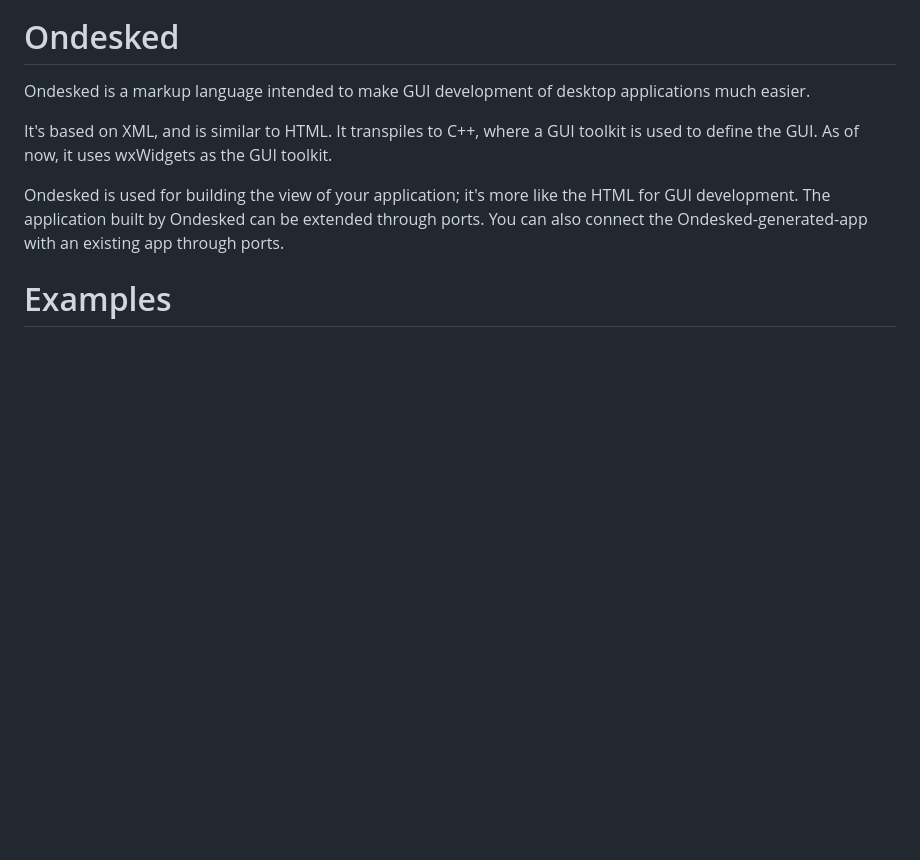
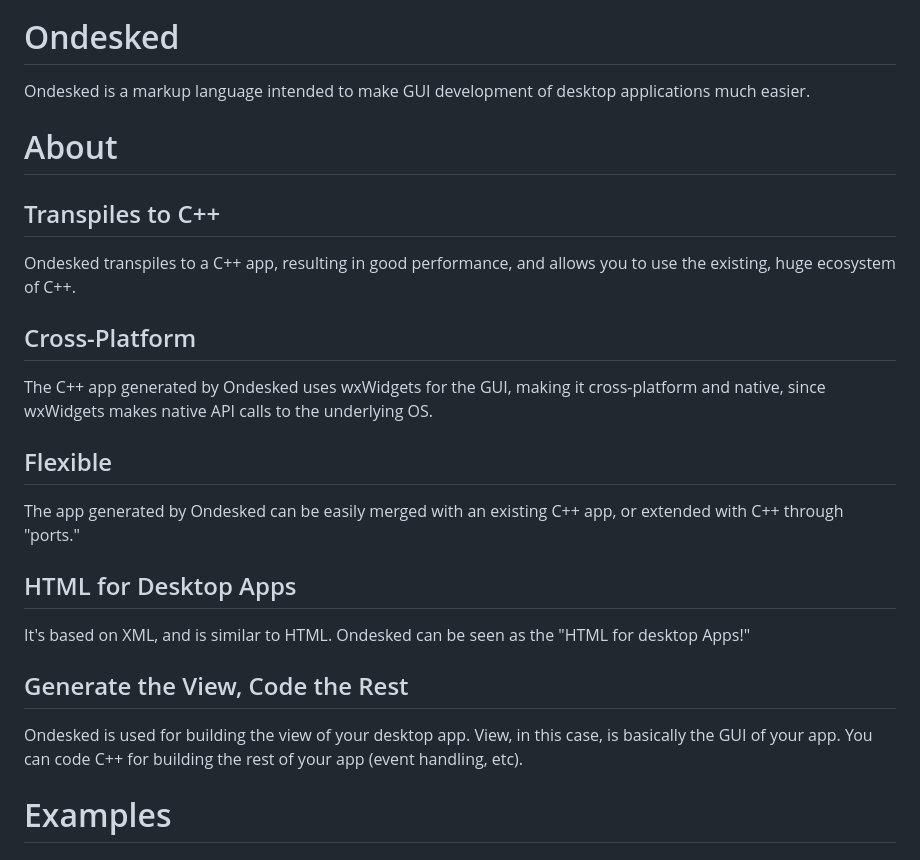
Before and after one commit to nahiyan/ondesked, a Markdown page: readme.md, the part around the change printed below. Rendered like a GitHub page; blank space fills up the shorter version.

```diff
--- a/readme.md
+++ b/readme.md
@@ -2,9 +2,27 @@
 
 Ondesked is a markup language intended to make GUI development of desktop applications much easier.
 
-It's based on XML, and is similar to HTML. It transpiles to C++, where a GUI toolkit is used to define the GUI. As of now, it uses wxWidgets as the GUI toolkit.
+# About
 
-Ondesked is used for building the view of your application; it's more like the HTML for GUI development. The application built by Ondesked can be extended through ports. You can also connect the Ondesked-generated-app with an existing app through ports.
+## Transpiles to C++
+
+Ondesked transpiles to a C++ app, resulting in good performance, and allows you to use the existing, huge ecosystem of C++.
+
+## Cross-Platform
+
+The C++ app generated by Ondesked uses wxWidgets for the GUI, making it cross-platform and native, since wxWidgets makes native API calls to the underlying OS.
+
+## Flexible
+
+The app generated by Ondesked can be easily merged with an existing C++ app, or extended with C++ through "ports."
+
+## HTML for Desktop Apps
+
+It's based on XML, and is similar to HTML. Ondesked can be seen as the "HTML for desktop Apps!"
+
+## Generate the View, Code the Rest
+
+Ondesked is used for building the view of your desktop app. View, in this case, is basically the GUI of your app. You can code C++ for building the rest of your app (event handling, etc).
 
 # Examples
 
```
Also changed, not shown: other parts of readme.md (+29 -38 lines), docs/images/result.png, 1 other file.
